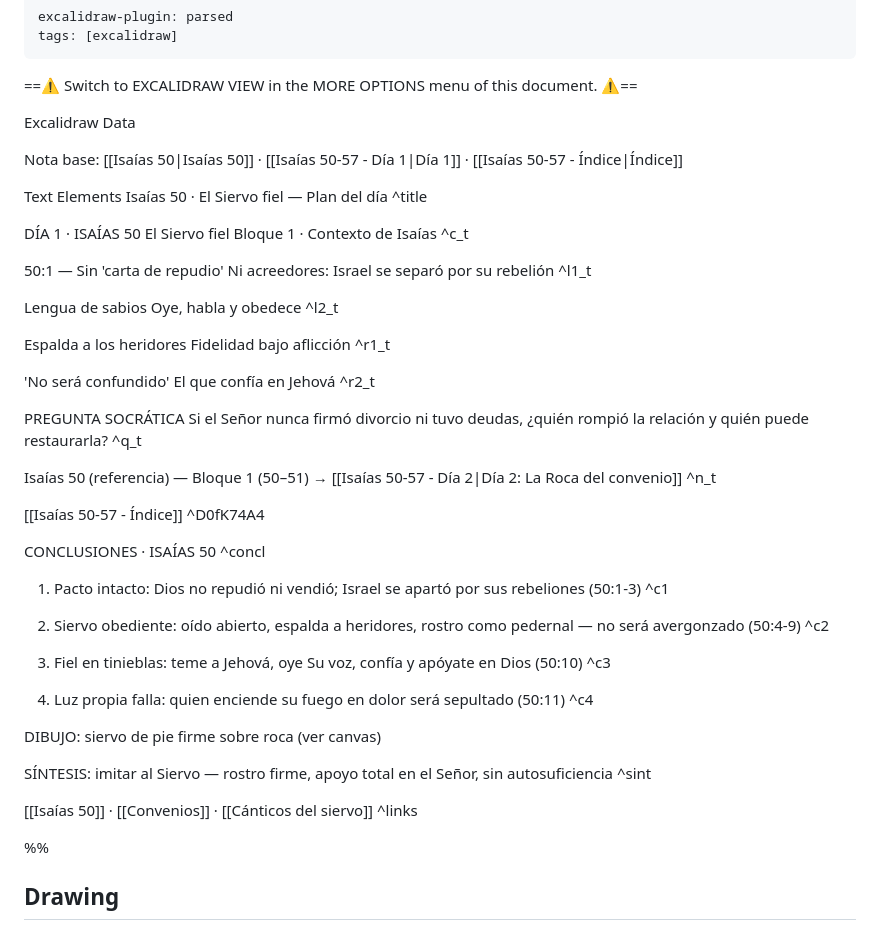
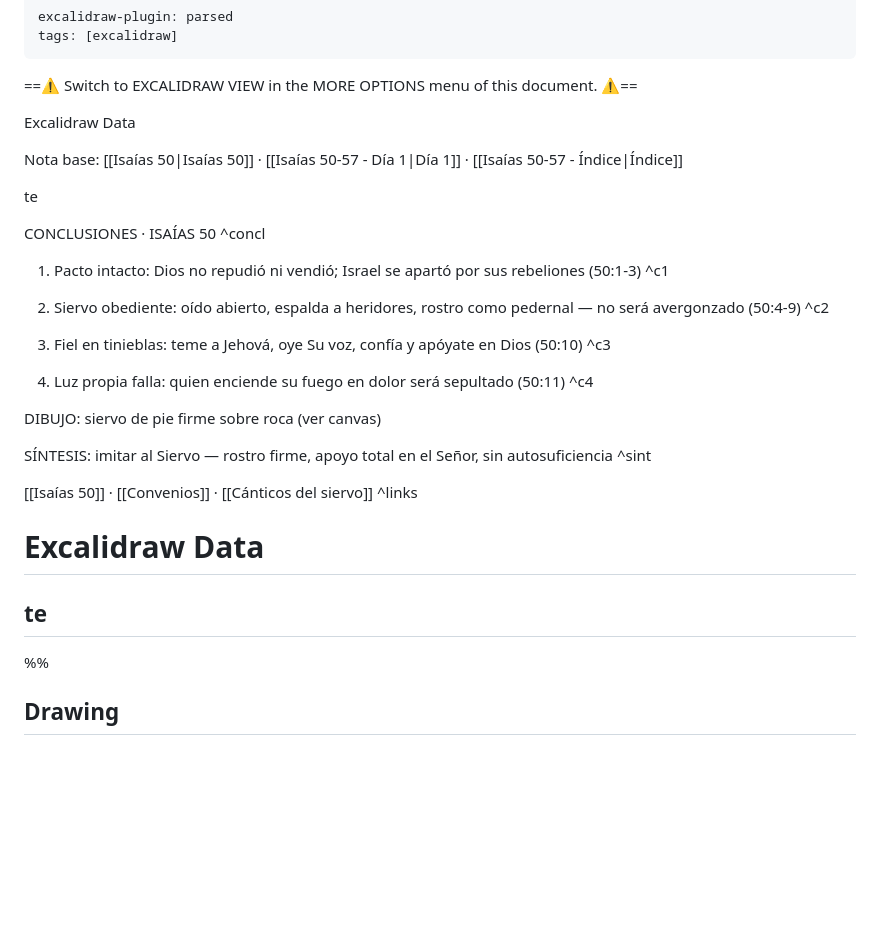
Before and after one commit to MikePulidoGH/Estudio-de-las-Escrituras, a Markdown page: Isaías 50 - Referencia.excalidraw.md, the part around one of its changes. GitHub-like rendering; blank space fills up the shorter version.

````diff
--- a/Isaías 50 - Referencia.excalidraw.md
+++ b/Isaías 50 - Referencia.excalidraw.md
@@ -11,35 +11,7 @@ Nota base: [[Isaías 50|Isaías 50]] · [[Isaías 50-57 - Día 1|Día 1]] · [[I
 
 
 
-Text Elements
-Isaías 50 · El Siervo fiel — Plan del día ^title
-
-DÍA 1 · ISAÍAS 50
-El Siervo fiel
-Bloque 1 · Contexto de Isaías ^c_t
-
-50:1 — Sin 'carta de repudio'
-Ni acreedores: Israel se
-separó por su rebelión ^l1_t
-
-Lengua de sabios
-Oye, habla y obedece ^l2_t
-
-Espalda a los heridores
-Fidelidad bajo aflicción ^r1_t
-
-'No será confundido'
-El que confía en Jehová ^r2_t
-
-PREGUNTA SOCRÁTICA
-Si el Señor nunca firmó divorcio ni tuvo deudas,
-¿quién rompió la relación y quién puede restaurarla? ^q_t
-
-Isaías 50 (referencia) — Bloque 1 (50–51) → [[Isaías 50-57 - Día 2|Día 2: La Roca del
-convenio]] ^n_t
-
-[[Isaías 50-57 - Índice]] ^D0fK74A4
-
+te
 
 CONCLUSIONES · ISAÍAS 50 ^concl
 
@@ -62,6 +34,9 @@ apoyo total en el Señor, sin autosuficiencia ^sint
 
 [[Isaías 50]] · [[Convenios]] · [[Cánticos del siervo]] ^links
 
+# Excalidraw Data
+
+## te
 %%
 ## Drawing
 ```compressed-json
````
Also changed, not shown: other parts of Isaías 50 - Referencia.excalidraw.md (+86 -130 lines).
